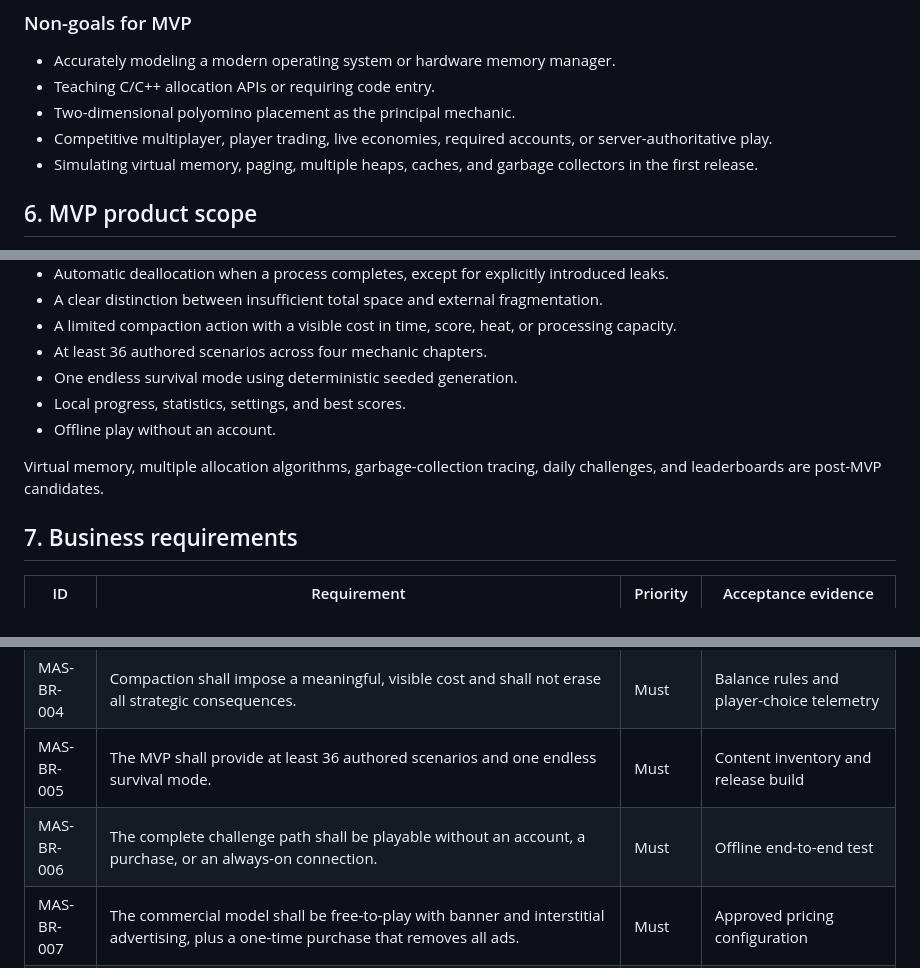
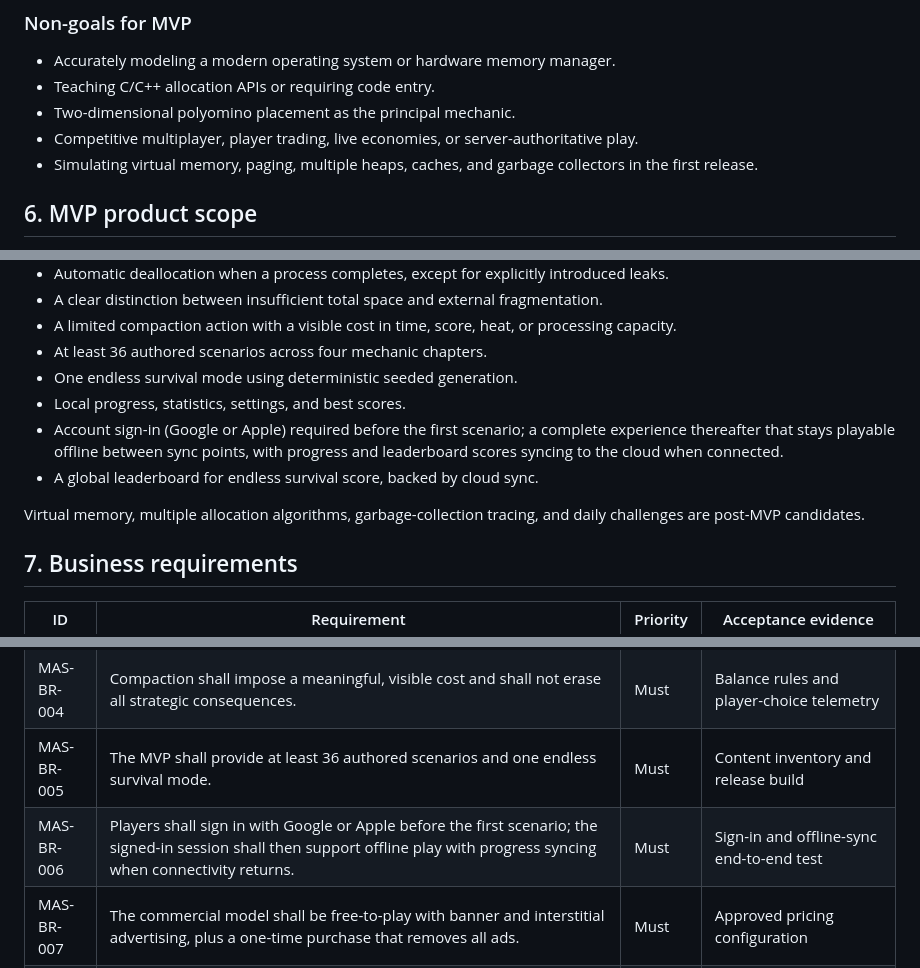
Before and after one commit to NelsonGrey/memory-survival, a Markdown page: docs/BUSINESS_REQUIREMENTS.md, 3 parts joined by grey strips. Rendered like a GitHub page.

```diff
--- a/docs/BUSINESS_REQUIREMENTS.md
+++ b/docs/BUSINESS_REQUIREMENTS.md
@@ -64,7 +64,7 @@ No player may be required to know terms such as heap, allocation, or fragmentati
 - Accurately modeling a modern operating system or hardware memory manager.
 - Teaching C/C++ allocation APIs or requiring code entry.
 - Two-dimensional polyomino placement as the principal mechanic.
-- Competitive multiplayer, player trading, live economies, required accounts, or server-authoritative play.
+- Competitive multiplayer, player trading, live economies, or server-authoritative play.
 - Simulating virtual memory, paging, multiple heaps, caches, and garbage collectors in the first release.
 
 ## 6. MVP product scope
@@ -80,9 +80,10 @@ The MVP must include:
 - At least 36 authored scenarios across four mechanic chapters.
 - One endless survival mode using deterministic seeded generation.
 - Local progress, statistics, settings, and best scores.
-- Offline play without an account.
+- Account sign-in (Google or Apple) required before the first scenario; a complete experience thereafter that stays playable offline between sync points, with progress and leaderboard scores syncing to the cloud when connected.
+- A global leaderboard for endless survival score, backed by cloud sync.
 
-Virtual memory, multiple allocation algorithms, garbage-collection tracing, daily challenges, and leaderboards are post-MVP candidates.
+Virtual memory, multiple allocation algorithms, garbage-collection tracing, and daily challenges are post-MVP candidates.
 
 ## 7. Business requirements
 
@@ -93,7 +94,7 @@ Virtual memory, multiple allocation algorithms, garbage-collection tracing, dail
 | MAS-BR-003 | The game shall distinguish allocation failure caused by total capacity from failure caused by fragmentation.                   | Must     | Failure-state acceptance tests and comprehension results        |
 | MAS-BR-004 | Compaction shall impose a meaningful, visible cost and shall not erase all strategic consequences.                             | Must     | Balance rules and player-choice telemetry                       |
 | MAS-BR-005 | The MVP shall provide at least 36 authored scenarios and one endless survival mode.                                            | Must     | Content inventory and release build                             |
-| MAS-BR-006 | The complete challenge path shall be playable without an account, a purchase, or an always-on connection.                       | Must     | Offline end-to-end test                                         |
+| MAS-BR-006 | Players shall sign in with Google or Apple before the first scenario; the signed-in session shall then support offline play with progress syncing when connectivity returns.                       | Must     | Sign-in and offline-sync end-to-end test                        |
 | MAS-BR-007 | The commercial model shall be free-to-play with banner and interstitial advertising, plus a one-time purchase that removes all ads. | Must | Approved pricing configuration                                  |
 | MAS-BR-008 | Technical overlays such as addresses, utilization, and fragmentation percentage shall be optional or progressively introduced. | Should   | UX and accessibility review                                     |
 | MAS-BR-009 | The product shall use an original visual metaphor, UI, audio identity, content set, and store presentation.                    | Must     | Originality review and asset register                           |
```
Also changed, not shown: other parts of docs/BUSINESS_REQUIREMENTS.md (+2 -0 lines), docs/TECHNICAL_REQUIREMENTS.md (+13 -2 lines).
